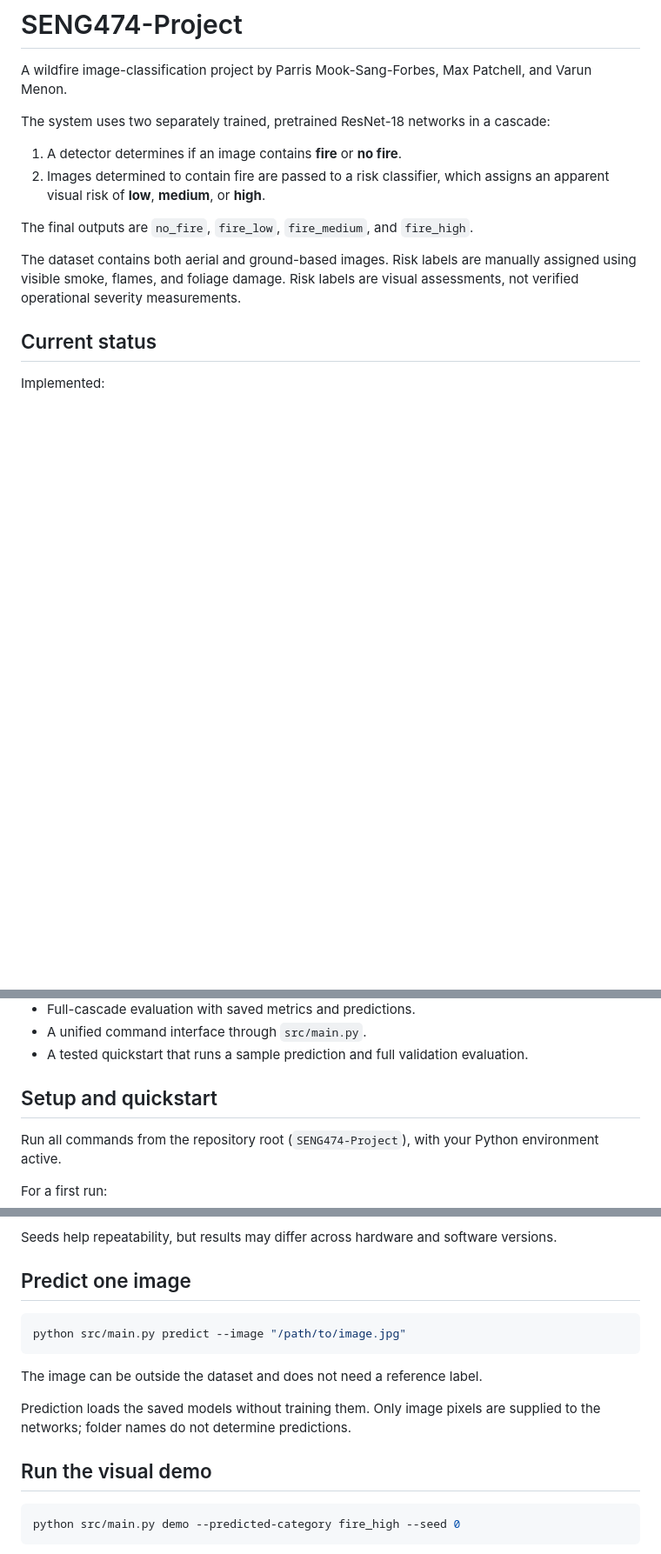
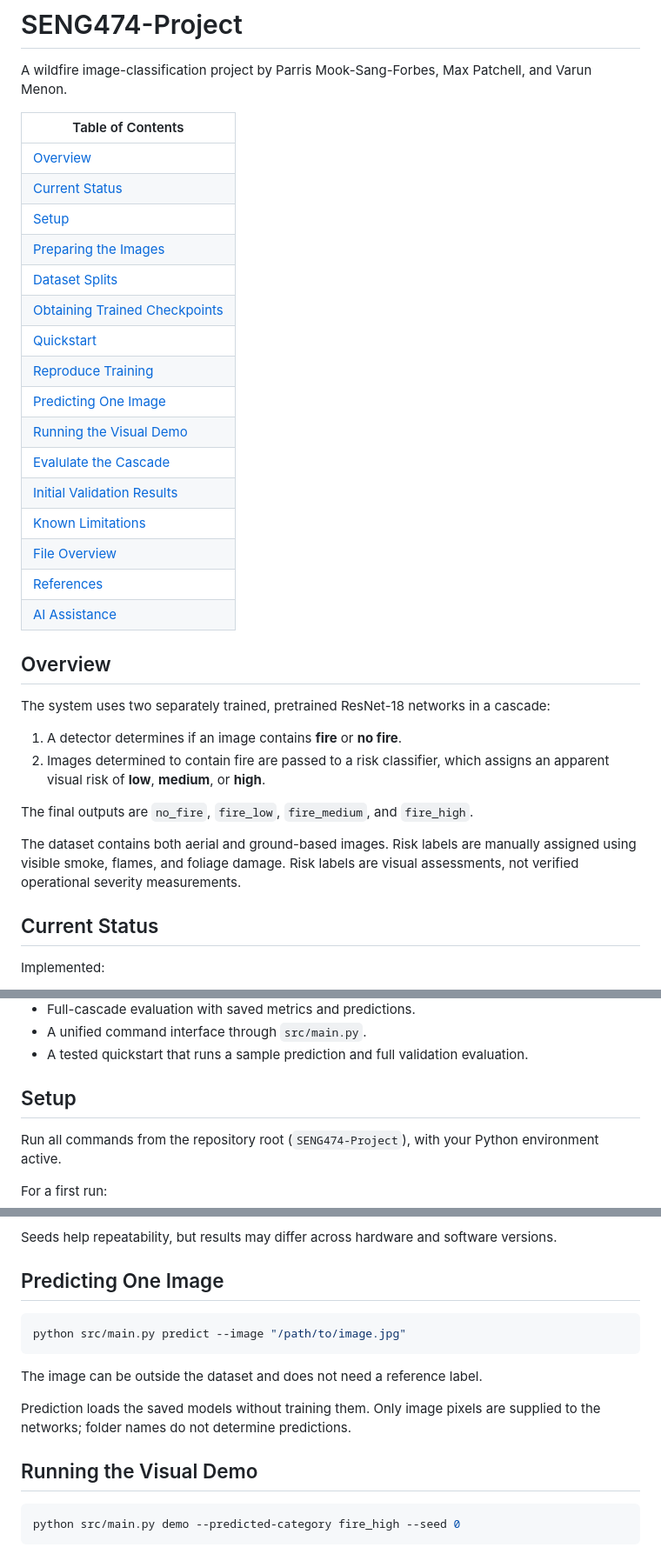
Before and after one commit to p-m-s-f/SENG474-Project, a Markdown page: README.md, 3 parts joined by grey strips. Shown at 87% size. Drawn GitHub-style; blank space fills up the shorter version.

Commit message:
Added table of contents

````diff
--- a/README.md
+++ b/README.md
@@ -1,6 +1,27 @@
 # SENG474-Project
 
 A wildfire image-classification project by Parris Mook-Sang-Forbes, Max Patchell, and Varun Menon.
+
+| Table of Contents |
+| ----------- |
+| [Overview](#overview) |
+| [Current Status](#current-status) |
+| [Setup](#setup) |
+| [Preparing the Images](#preparing-the-images) |
+| [Dataset Splits](#dataset-splits) |
+| [Obtaining Trained Checkpoints](#obtaining-trained-checkpoints) |
+| [Quickstart](#quickstart) |
+| [Reproduce Training](#reproduce-training) |
+| [Predicting One Image](#predicting-one-image) |
+| [Running the Visual Demo](#running-the-visual-demo) |
+| [Evalulate the Cascade](#evaluate-the-cascade) |
+| [Initial Validation Results](#initial-validation-results) |
+| [Known Limitations](#known-limitations) |
+| [File Overview](#file-overview) |
+| [References](#references) |
+| [AI Assistance](#ai-assistance) |
+
+## Overview
 
 The system uses two separately trained, pretrained ResNet-18 networks in a cascade:
 
@@ -11,7 +32,7 @@ The final outputs are `no_fire`, `fire_low`, `fire_medium`, and `fire_high`.
 
 The dataset contains both aerial and ground-based images. Risk labels are manually assigned using visible smoke, flames, and foliage damage. Risk labels are visual assessments, not verified operational severity measurements.
 
-## Current status
+## Current Status
 
 Implemented:
 
@@ -26,7 +47,7 @@ Implemented:
 - A unified command interface through `src/main.py`.
 - A tested quickstart that runs a sample prediction and full validation evaluation.
 
-## Setup and quickstart
+## Setup
 
 Run all commands from the repository root (`SENG474-Project`), with your Python environment active.
 
@@ -243,7 +264,7 @@ Each training run starts from ImageNet-pretrained weights and saves the selected
 
 Seeds help repeatability, but results may differ across hardware and software versions.
 
-## Predict one image
+## Predicting One Image
 
 ```bash
 python src/main.py predict --image "/path/to/image.jpg"
@@ -253,7 +274,7 @@ The image can be outside the dataset and does not need a reference label.
 
 Prediction loads the saved models without training them. Only image pixels are supplied to the networks; folder names do not determine predictions.
 
-## Run the visual demo
+## Running the Visual Demo
 
 ```bash
 python src/main.py demo --predicted-category fire_high --seed 0
````
Also changed, not shown: other parts of README.md (+9 -9 lines).
